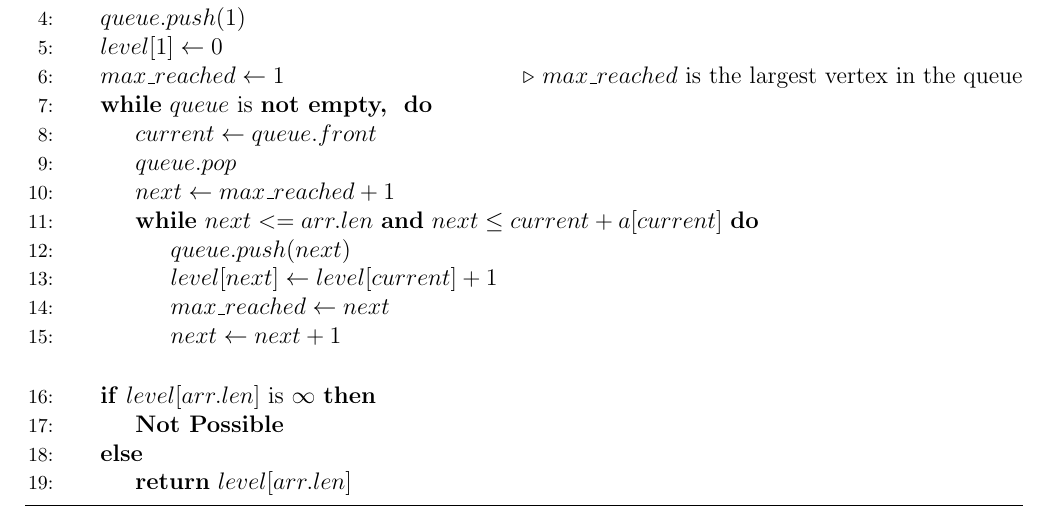
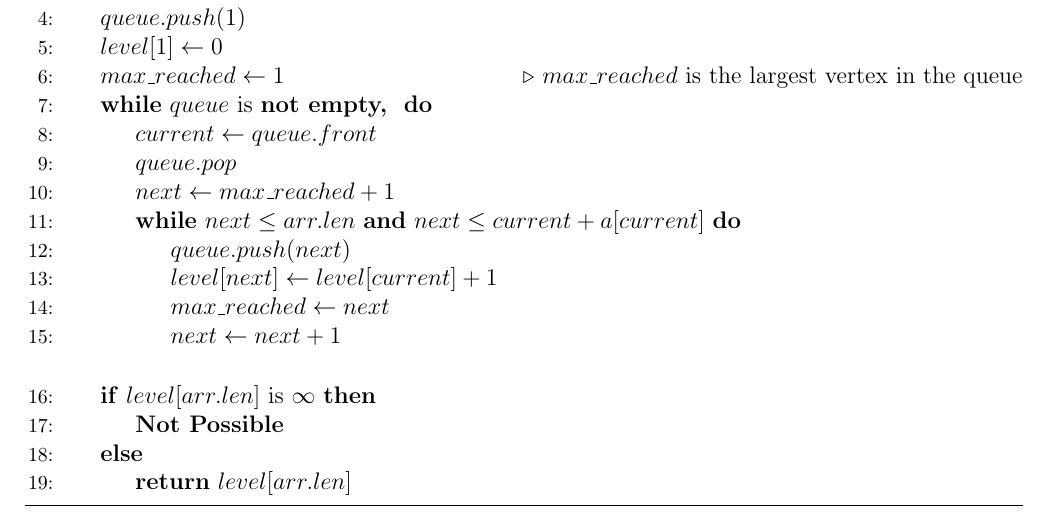
Before and after one commit to Just-A-Visitor/Algorithmic-Pseudocode, a LaTeX document (Pseudocode/Graphs/Minimum Jumps to Reach the End of Array/SourceCode.tex): part of the page, cut so that both start at the same text. Compiled offline with pdfLaTeX.

Commit message:
Update SourceCode.tex

```diff
--- a/Pseudocode/Graphs/Minimum Jumps to Reach the End of Array/SourceCode.tex
+++ b/Pseudocode/Graphs/Minimum Jumps to Reach the End of Array/SourceCode.tex
@@ -45,7 +45,7 @@
 
             \State $next \gets max\_reached + 1$
 
-            \While{$next <= arr.len$ \textbf{and} $next \leq current + a[current]$}
+            \While{$next \leq arr.len$ \textbf{and} $next \leq current + a[current]$}
                 \State $queue.push(next)$
                 \State $level[next] \gets level[current] + 1$
                 \State $max\_reached \gets next$
```
